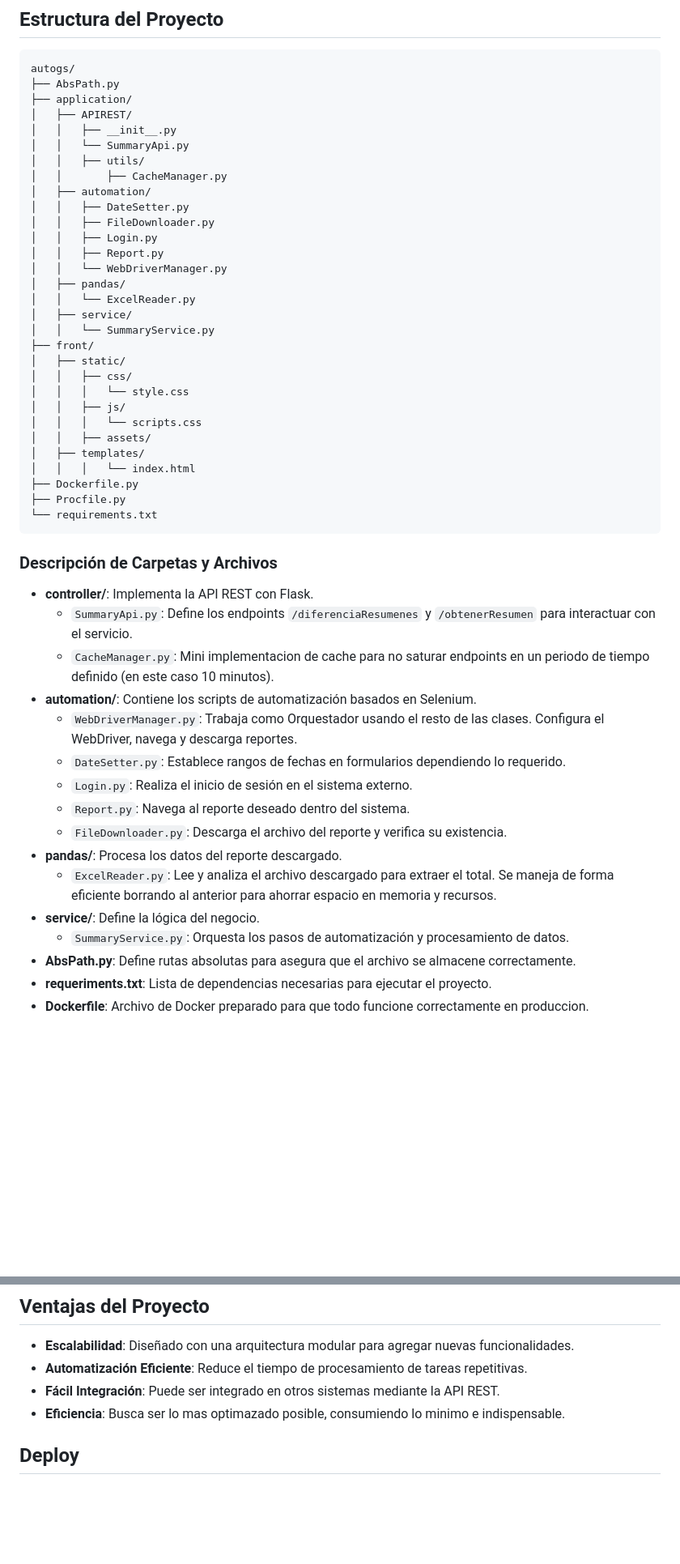
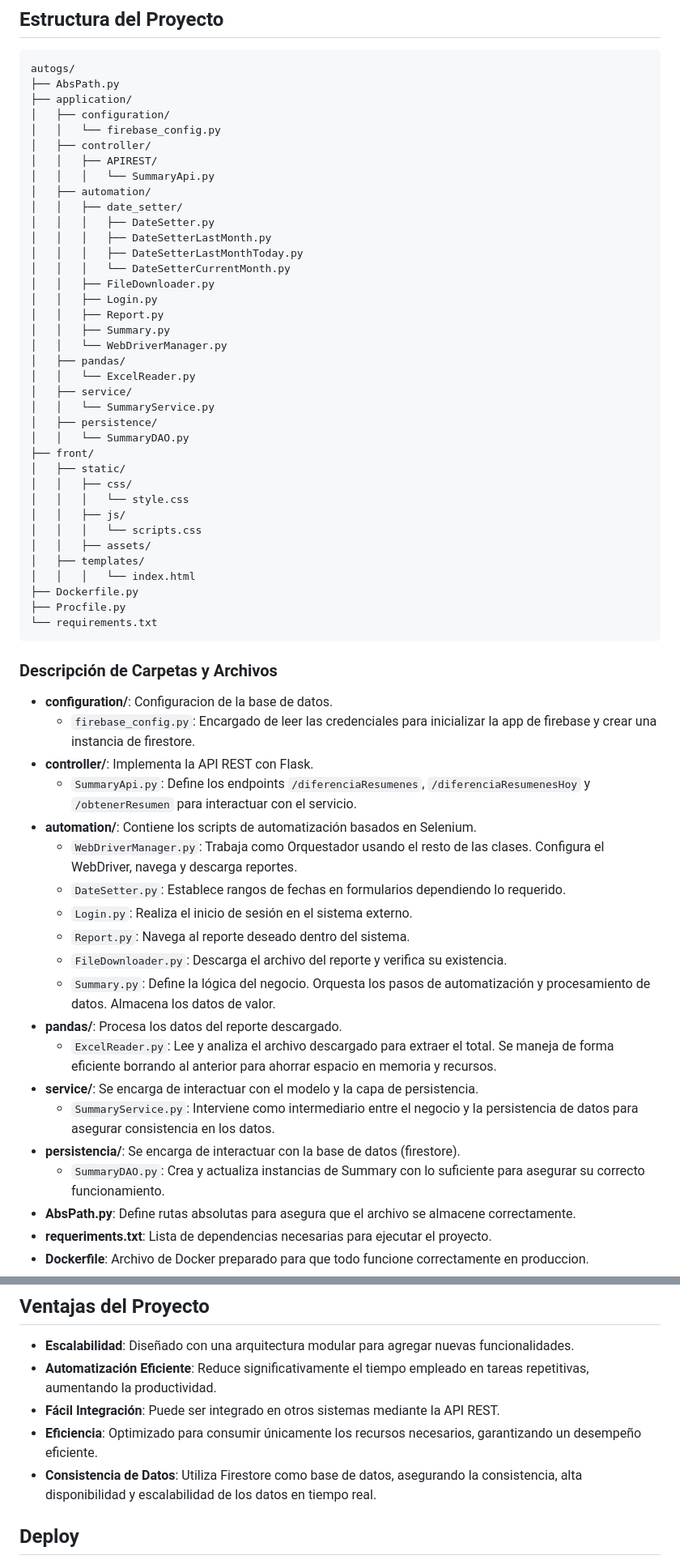
Before and after one commit to MateoGiuffra/autogs, a Markdown page: README.md, 2 parts joined by grey strips. Shown: that part at 81% size. Rendered like a GitHub page; blank space fills up the shorter version.

```diff
--- a/README.md
+++ b/README.md
@@ -18,21 +18,28 @@ Este proyecto es una combinación de automatización de tareas y una API REST qu
 autogs/
 ├── AbsPath.py
 ├── application/
-│   ├── APIREST/
-│   │   ├── __init__.py
-│   │   └── SummaryApi.py
-│   │   ├── utils/
-│   │       ├── CacheManager.py
+│   ├── configuration/
+│   │   └── firebase_config.py
+│   ├── controller/
+│   │   ├── APIREST/
+│   │   │   └── SummaryApi.py
 │   ├── automation/
-│   │   ├── DateSetter.py
+│   │   ├── date_setter/
+│   │   │   ├── DateSetter.py
+│   │   │   ├── DateSetterLastMonth.py
+│   │   │   ├── DateSetterLastMonthToday.py
+│   │   │   └── DateSetterCurrentMonth.py
 │   │   ├── FileDownloader.py
 │   │   ├── Login.py
 │   │   ├── Report.py
+│   │   ├── Summary.py
 │   │   └── WebDriverManager.py
 │   ├── pandas/
 │   │   └── ExcelReader.py
 │   ├── service/
 │   │   └── SummaryService.py
+│   ├── persistence/
+│   │   └── SummaryDAO.py
 ├── front/
 │   ├── static/
 │   │   ├── css/
@@ -49,20 +56,24 @@ autogs/
 
 
 ### Descripción de Carpetas y Archivos
+- **configuration/**: Configuracion de la base de datos.
+  - `firebase_config.py`: Encargado de leer las credenciales para inicializar la app de firebase y crear una instancia de firestore.
 - **controller/**: Implementa la API REST con Flask.
-  - `SummaryApi.py`: Define los endpoints `/diferenciaResumenes` y `/obtenerResumen` para interactuar con el servicio.
-  - `CacheManager.py`: Mini implementacion de cache para no saturar endpoints en un periodo de tiempo definido (en este caso 10 minutos).
+  - `SummaryApi.py`: Define los endpoints `/diferenciaResumenes`,  `/diferenciaResumenesHoy` y `/obtenerResumen` para interactuar con el servicio.
 - **automation/**: Contiene los scripts de automatización basados en Selenium.
   - `WebDriverManager.py`: Trabaja como Orquestador usando el resto de las clases. Configura el WebDriver, navega y descarga reportes.
   - `DateSetter.py`: Establece rangos de fechas en formularios dependiendo lo requerido.
   - `Login.py`: Realiza el inicio de sesión en el sistema externo.
   - `Report.py`: Navega al reporte deseado dentro del sistema.
   - `FileDownloader.py`: Descarga el archivo del reporte y verifica su existencia.
+  - `Summary.py`: Define la lógica del negocio. Orquesta los pasos de automatización y procesamiento de datos. Almacena los datos de valor.
 - **pandas/**: Procesa los datos del reporte descargado.
   - `ExcelReader.py`: Lee y analiza el archivo descargado para extraer el total. Se maneja de forma eficiente borrando al anterior
     para ahorrar espacio en memoria y recursos.
-- **service/**: Define la lógica del negocio.
-  - `SummaryService.py`: Orquesta los pasos de automatización y procesamiento de datos.
+- **service/**: Se encarga de interactuar con el modelo y la capa de persistencia.
+  - `SummaryService.py`: Interviene como intermediario entre el negocio y la persistencia de datos para asegurar consistencia en los datos.
+- **persistencia/**: Se encarga de interactuar con la base de datos (firestore).
+  - `SummaryDAO.py`: Crea y actualiza instancias de Summary con lo suficiente para asegurar su correcto funcionamiento.
 - **AbsPath.py**: Define rutas absolutas para asegura que el archivo se almacene correctamente.
 - **requeriments.txt**: Lista de dependencias necesarias para ejecutar el proyecto.
 - **Dockerfile**: Archivo de Docker preparado para que todo funcione correctamente en produccion.
@@ -110,9 +122,10 @@ autogs/
 
 ## Ventajas del Proyecto
 - **Escalabilidad**: Diseñado con una arquitectura modular para agregar nuevas funcionalidades.
-- **Automatización Eficiente**: Reduce el tiempo de procesamiento de tareas repetitivas.
+- **Automatización Eficiente**: Reduce significativamente el tiempo empleado en tareas repetitivas, aumentando la productividad.
 - **Fácil Integración**: Puede ser integrado en otros sistemas mediante la API REST.
-- **Eficiencia**: Busca ser lo mas optimazado posible, consumiendo lo minimo e indispensable.
+- **Eficiencia**: Optimizado para consumir únicamente los recursos necesarios, garantizando un desempeño eficiente.
+- **Consistencia de Datos**: Utiliza Firestore como base de datos, asegurando la consistencia, alta disponibilidad y escalabilidad de los datos en tiempo real.
 
 ## Deploy
 - El proyecto ya esta listo para el deploy a traves del Dockerfile.
```
Also changed, not shown: other parts of README.md (+1 -0 lines).
